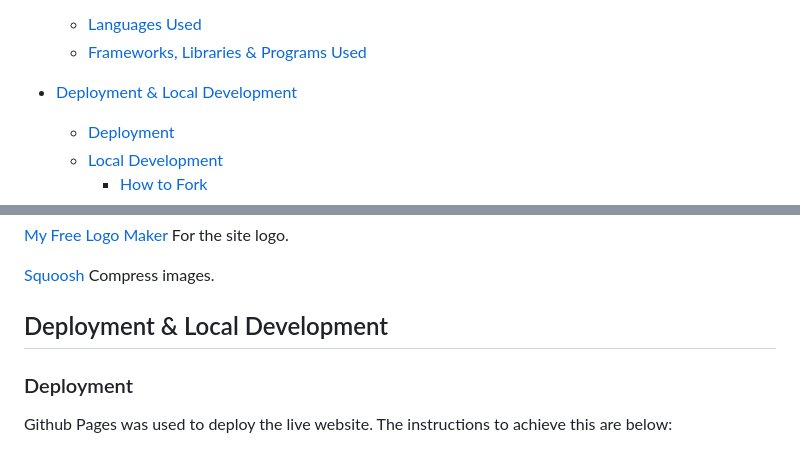
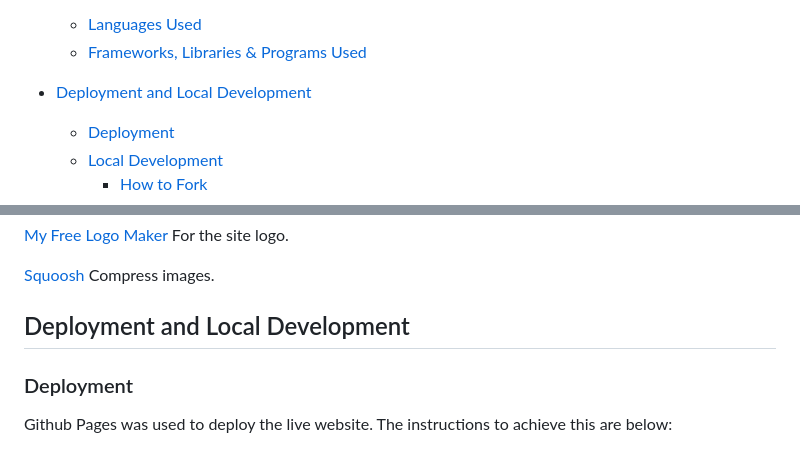
Before and after one commit to rdhadda/Dhaddas-Detailing, a Markdown page: README.md, 2 parts joined by grey strips. Drawn GitHub-style.

Commit message:
repaired contents links

```diff
--- a/README.md
+++ b/README.md
@@ -26,7 +26,7 @@ Dhadda's Detailing website is designed to be a responsive website. It allows vis
   - [Languages Used](#Languages-Used)
   - [Frameworks, Libraries & Programs Used](#Frameworks,-Libraries-&-Programs-Used)
 
-- [Deployment & Local Development](#Deployment-&-Local-Development)
+- [Deployment and Local Development](#Deployment-and-Local-Development)
 
   - [Deployment](#Deployment)
   - [Local Development](#Local-Development)
@@ -187,7 +187,7 @@ Google Dev Tools - To troubleshoot and test features, solve issues with responsi
 
 [Squoosh](https://squoosh.app/) Compress images.
 
-## Deployment & Local Development
+## Deployment and Local Development
 
 ### Deployment
 
```
Also changed, not shown: other parts of README.md (+1 -1 lines).
